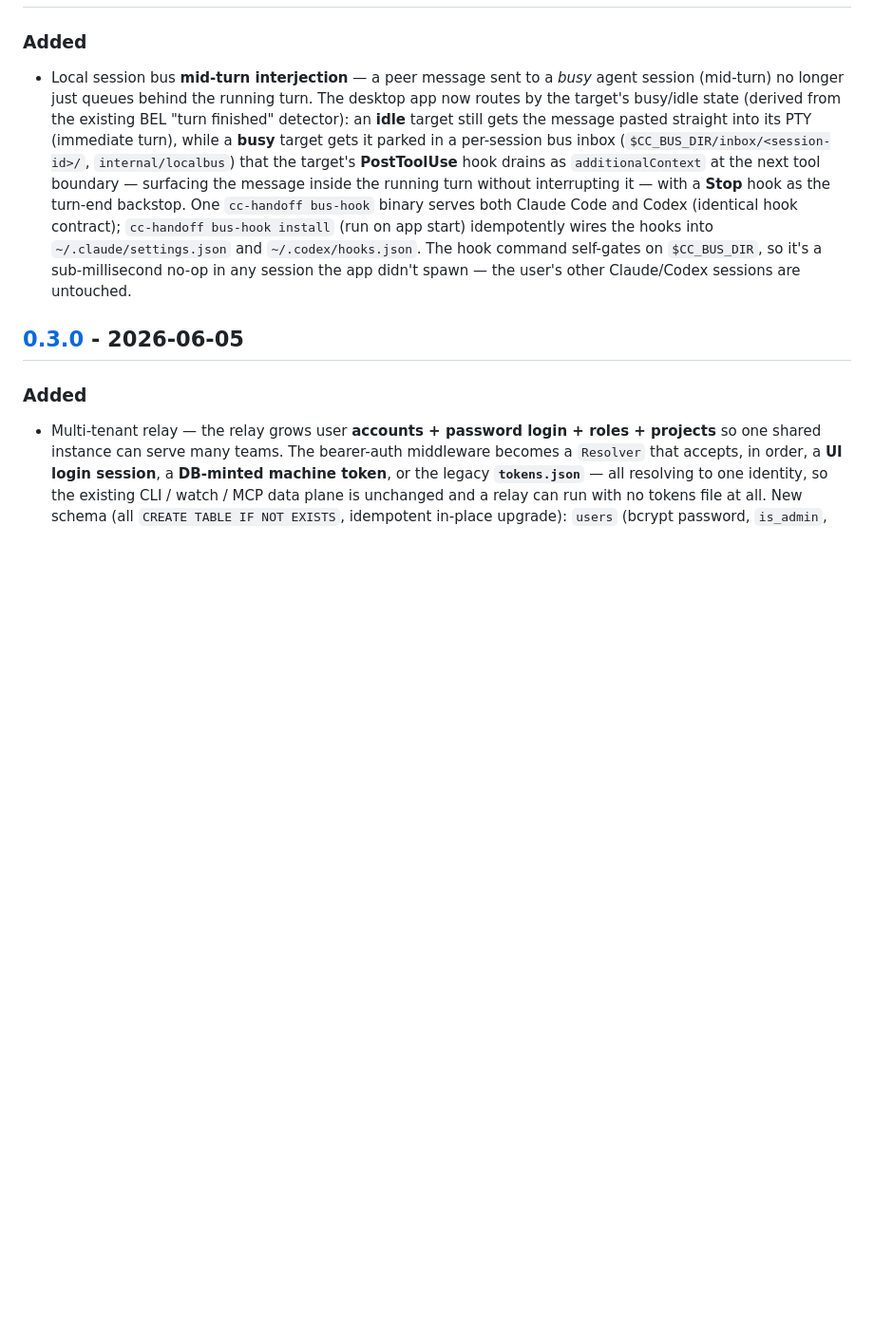
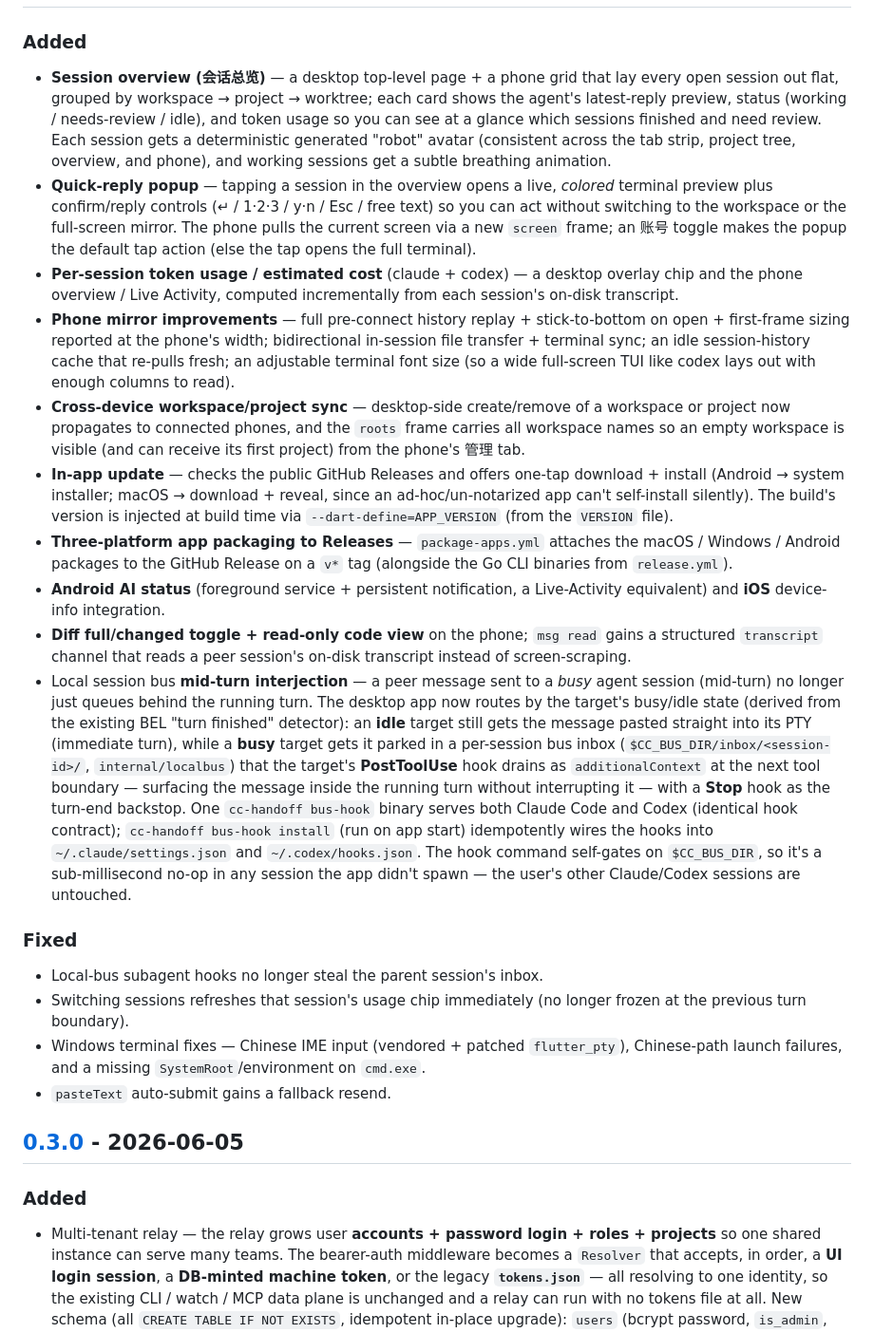
Before and after one commit to gmslll/cc-collaboration, a Markdown page: CHANGELOG.md, the part around one of its changes. Shown at 95% size. Drawn GitHub-style; blank space fills up the shorter version.

Commit message:
docs(changelog): 0.5.0 发布说明
汇总 0.3.0 以来的 app 端大改:会话总览 + 机器人头像 + 动效、快捷回复弹窗
(彩色终端预览)、每会话用量/费用、手机镜像增强(字号/文件传输/历史缓存)、
跨端工作区/项目同步、应用内更新、三端打包到 Release。

Co-Authored-By: Claude Opus 4.8 (1M context) <noreply@anthropic.com>

```diff
--- a/CHANGELOG.md
+++ b/CHANGELOG.md
@@ -9,6 +11,22 @@ The single source of truth for the version number is the `VERSION` file at the r
 ### Added
 
+- **Session overview (会话总览)** — a desktop top-level page + a phone grid that lay every open session out flat, grouped by workspace → project → worktree; each card shows the agent's latest-reply preview, status (working / needs-review / idle), and token usage so you can see at a glance which sessions finished and need review. Each session gets a deterministic generated "robot" avatar (consistent across the tab strip, project tree, overview, and phone), and working sessions get a subtle breathing animation.
+- **Quick-reply popup** — tapping a session in the overview opens a live, *colored* terminal preview plus confirm/reply controls (↵ / 1·2·3 / y·n / Esc / free text) so you can act without switching to the workspace or the full-screen mirror. The phone pulls the current screen via a new `screen` frame; an 账号 toggle makes the popup the default tap action (else the tap opens the full terminal).
+- **Per-session token usage / estimated cost** (claude + codex) — a desktop overlay chip and the phone overview / Live Activity, computed incrementally from each session's on-disk transcript.
+- **Phone mirror improvements** — full pre-connect history replay + stick-to-bottom on open + first-frame sizing reported at the phone's width; bidirectional in-session file transfer + terminal sync; an idle session-history cache that re-pulls fresh; an adjustable terminal font size (so a wide full-screen TUI like codex lays out with enough columns to read).
+- **Cross-device workspace/project sync** — desktop-side create/remove of a workspace or project now propagates to connected phones, and the `roots` frame carries all workspace names so an empty workspace is visible (and can receive its first project) from the phone's 管理 tab.
+- **In-app update** — checks the public GitHub Releases and offers one-tap download + install (Android → system installer; macOS → download + reveal, since an ad-hoc/un-notarized app can't self-install silently). The build's version is injected at build time via `--dart-define=APP_VERSION` (from the `VERSION` file).
+- **Three-platform app packaging to Releases** — `package-apps.yml` attaches the macOS / Windows / Android packages to the GitHub Release on a `v*` tag (alongside the Go CLI binaries from `release.yml`).
+- **Android AI status** (foreground service + persistent notification, a Live-Activity equivalent) and **iOS** device-info integration.
+- **Diff full/changed toggle + read-only code view** on the phone; `msg read` gains a structured `transcript` channel that reads a peer session's on-disk transcript instead of screen-scraping.
 - Local session bus **mid-turn interjection** — a peer message sent to a *busy* agent session (mid-turn) no longer just queues behind the running turn. The desktop app now routes by the target's busy/idle state (derived from the existing BEL "turn finished" detector): an **idle** target still gets the message pasted straight into its PTY (immediate turn), while a **busy** target gets it parked in a per-session bus inbox (`$CC_BUS_DIR/inbox/<session-id>/`, `internal/localbus`) that the target's **PostToolUse** hook drains as `additionalContext` at the next tool boundary — surfacing the message inside the running turn without interrupting it — with a **Stop** hook as the turn-end backstop. One `cc-handoff bus-hook` binary serves both Claude Code and Codex (identical hook contract); `cc-handoff bus-hook install` (run on app start) idempotently wires the hooks into `~/.claude/settings.json` and `~/.codex/hooks.json`. The hook command self-gates on `$CC_BUS_DIR`, so it's a sub-millisecond no-op in any session the app didn't spawn — the user's other Claude/Codex sessions are untouched.
+
+### Fixed
+
+- Local-bus subagent hooks no longer steal the parent session's inbox.
+- Switching sessions refreshes that session's usage chip immediately (no longer frozen at the previous turn boundary).
+- Windows terminal fixes — Chinese IME input (vendored + patched `flutter_pty`), Chinese-path launch failures, and a missing `SystemRoot`/environment on `cmd.exe`.
+- `pasteText` auto-submit gains a fallback resend.
 
 ## [0.3.0] - 2026-06-05
 
```
Also changed, not shown: other parts of CHANGELOG.md (+4 -1 lines).
